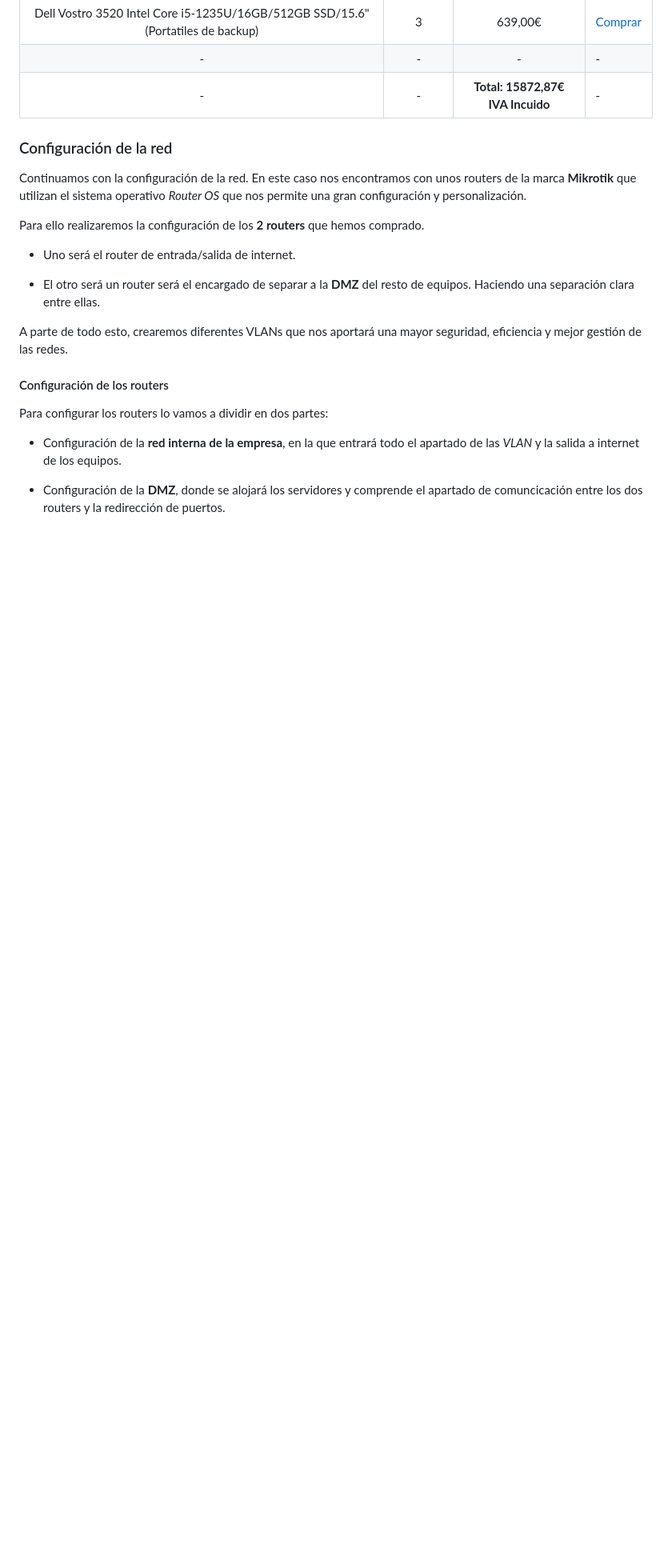
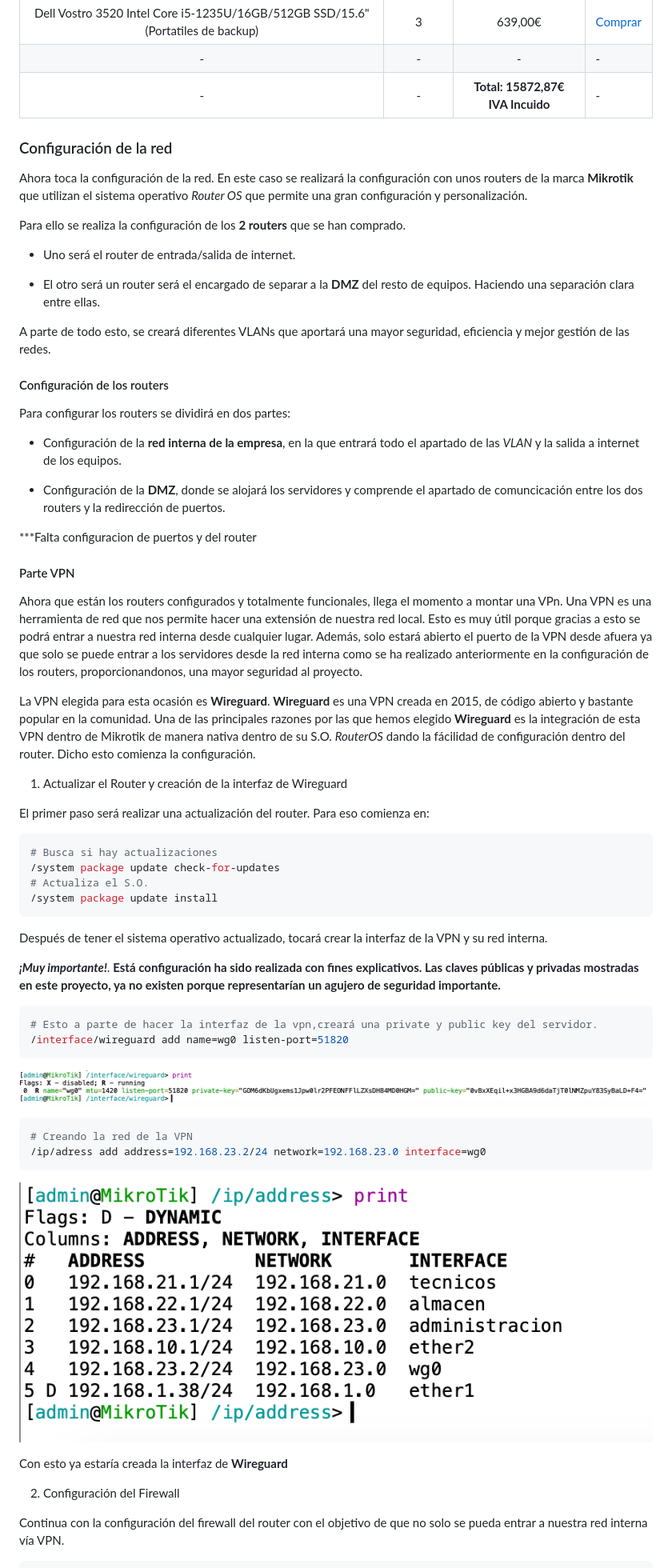
Before and after one commit to sepp30000/Proyecto_P-blico, a Markdown page: readme.md, the part around the change printed below. Shown: that part at 80% size. Rendered like a GitHub page; blank space fills up the shorter version.

````diff
--- a/readme.md
+++ b/readme.md
@@ -73,20 +73,66 @@ Aquí nos encontramos con el presupuesto que le hemos realizado a la empresa con
 
 ### Configuración de la red
 
-Continuamos con la configuración de la red. En este caso nos encontramos con unos routers de la marca **Mikrotik** que utilizan el sistema operativo *Router OS* que nos permite una gran configuración y personalización.
+Ahora toca la configuración de la red. En este caso se realizará la configuración con unos routers de la marca **Mikrotik** que utilizan el sistema operativo *Router OS* que permite una gran configuración y personalización.
 
-Para ello realizaremos la configuración de los **2 routers** que hemos comprado.
+Para ello se realiza la configuración de los **2 routers** que se han comprado.
 
 - Uno será el router de entrada/salida de internet.
 
 - El otro será un router será el encargado de separar a la  **DMZ** del resto de equipos. Haciendo una separación clara entre ellas.
 
-A parte de todo esto, crearemos diferentes VLANs que nos aportará una mayor seguridad, eficiencia y mejor gestión de las redes.
+A parte de todo esto, se creará diferentes VLANs que aportará una mayor seguridad, eficiencia y mejor gestión de las redes.
 
 #### Configuración de los routers
 
-Para configurar los routers lo vamos a dividir en dos partes:
+Para configurar los routers se dividirá en dos partes:
 
 - Configuración de la **red interna de la empresa**, en la que entrará todo el apartado de las *VLAN* y la salida a internet de los equipos.
 
 - Configuración de la **DMZ**, donde se alojará los servidores y comprende el apartado de comuncicación entre los dos routers y la redirección de puertos.
+
+***Falta configuracion de puertos y del router
+
+
+
+#### Parte VPN
+
+Ahora que están los routers configurados y totalmente funcionales, llega el momento a montar una VPn. Una VPN es una herramienta de red que nos permite hacer una extensión de nuestra red local. Esto es muy útil porque gracias a esto se podrá entrar a nuestra red interna desde cualquier lugar. Además, solo estará abierto el puerto de la VPN desde afuera ya que solo se puede entrar a los servidores desde la red interna como se ha realizado anteriormente en la configuración de los routers, proporcionandonos, una mayor seguridad al proyecto.
+
+La VPN elegida para esta ocasión es **Wireguard**. **Wireguard** es una VPN creada en 2015, de código abierto y bastante popular en la comunidad. Una de las principales razones por las que hemos elegido **Wireguard** es la integración de esta VPN dentro de Mikrotik de manera nativa dentro de su S.O. *RouterOS* dando la fácilidad de configuración dentro del router. Dicho esto comienza la configuración.
+
+1. Actualizar el Router y creación de la interfaz de Wireguard
+
+El primer paso será realizar una actualización del router. Para eso comienza en:
+
+```bash
+# Busca si hay actualizaciones
+/system package update check-for-updates
+# Actualiza el S.O.
+/system package update install
+```
+
+Después de tener el sistema operativo actualizado, tocará crear la interfaz de la VPN y su red interna.
+
+***¡Muy importante!***. **Está configuración ha sido realizada con fines explicativos. Las claves públicas y privadas mostradas en este proyecto, ya no existen porque representarían un agujero de seguridad importante.**
+
+```bash
+# Esto a parte de hacer la interfaz de la vpn,creará una private y public key del servidor.
+/interface/wireguard add name=wg0 listen-port=51820
+```
+
+![alt image](Capturas/Wireguard-crearinterfaz.png)
+
+```bash
+# Creando la red de la VPN
+/ip/adress add address=192.168.23.2/24 network=192.168.23.0 interface=wg0
+```
+
+![alt image](Capturas/Wireguard-Direccion.png)
+
+Con esto ya estaría creada la interfaz de **Wireguard**
+
+2. Configuración del Firewall
+
+Continua con la configuración del firewall del router con el objetivo de que no solo se pueda entrar a nuestra red interna vía VPN.
+
````
Also changed, not shown: other parts of readme.md (+33 -0 lines), Webdav/webdav.md (added, +62 -0 lines), Capturas/Docker-funciona.png (added), Capturas/docker sin sudo.png (added), 3 other files.
